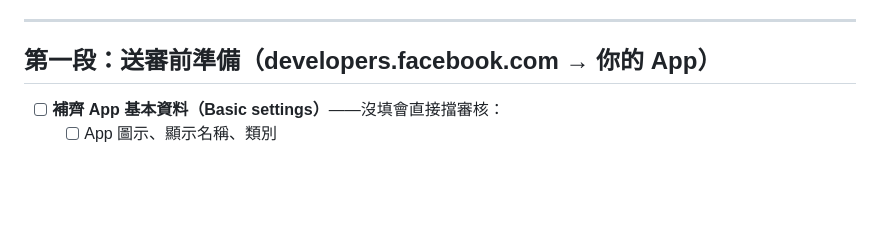
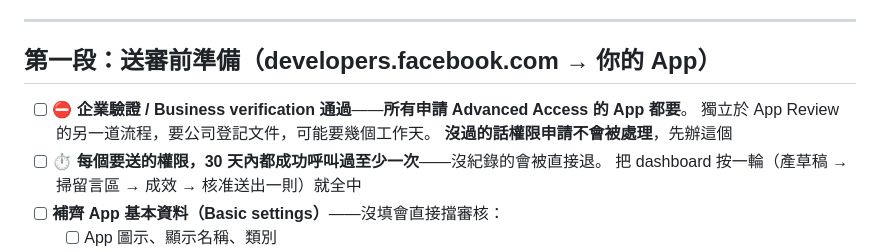
Before and after one commit to 1071107xznw-lang/threads-engager, a Markdown page: docs/go-live-checklist.md, the part around the change. Drawn GitHub-style; blank space fills up the shorter version.

```diff
--- a/docs/go-live-checklist.md
+++ b/docs/go-live-checklist.md
@@ -15,6 +15,11 @@
 
 ## 第一段：送審前準備（developers.facebook.com → 你的 App）
 
+- [ ] ⛔️ **企業驗證 / Business verification 通過**——**所有申請 Advanced Access 的 App 都要**。
+      獨立於 App Review 的另一道流程，要公司登記文件，可能要幾個工作天。
+      **沒過的話權限申請不會被處理**，先辦這個
+- [ ] ⏱ **每個要送的權限，30 天內都成功呼叫過至少一次**——沒紀錄的會被直接退。
+      把 dashboard 按一輪（產草稿 → 掃留言區 → 成效 → 核准送出一則）就全中
 - [ ] **補齊 App 基本資料（Basic settings）**——沒填會直接擋審核：
   - [ ] App 圖示、顯示名稱、類別
   - [ ] **隱私權政策 URL**（必填，要能公開開啟）
```
Also changed, not shown: docs/app-review-submission.md (+64 -3 lines).
